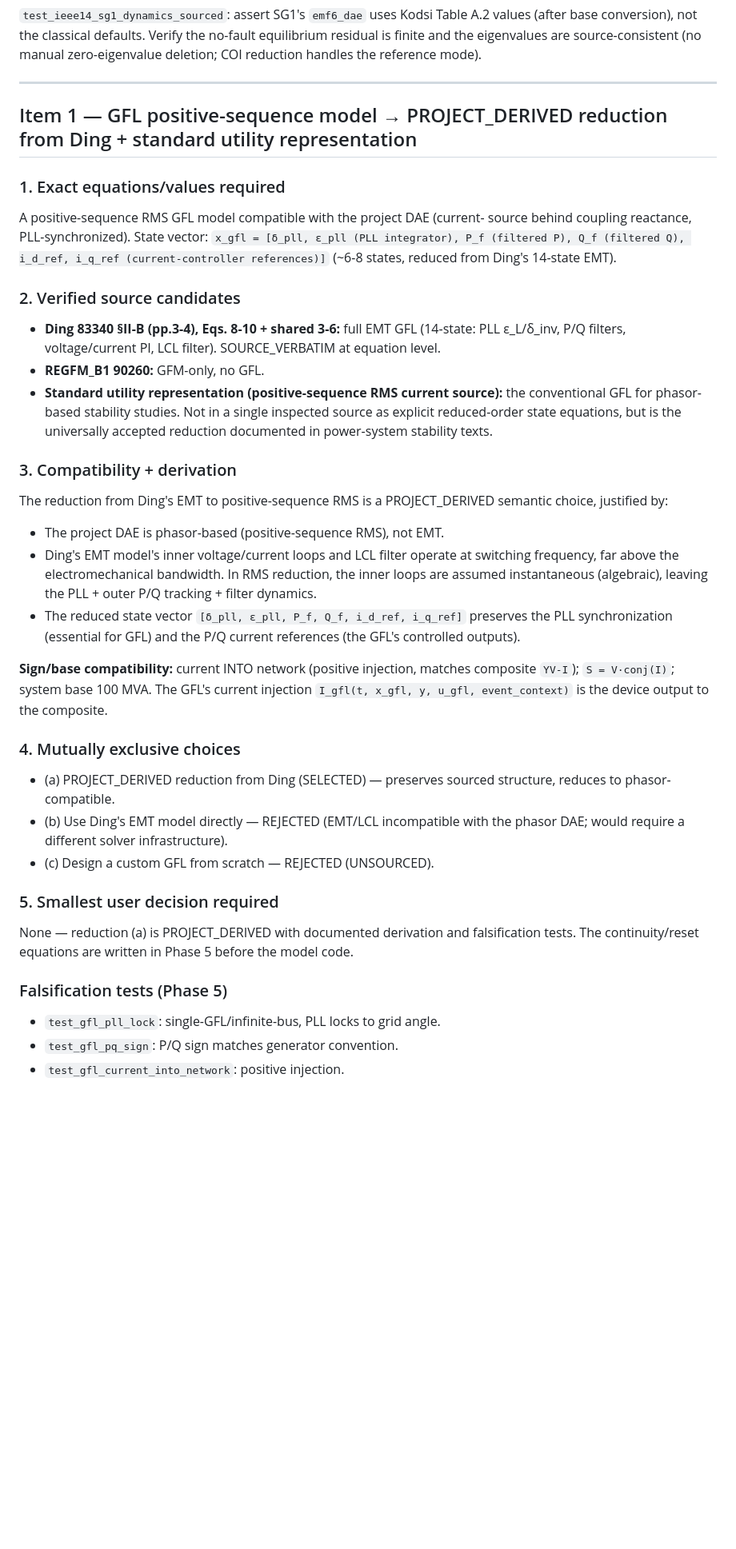
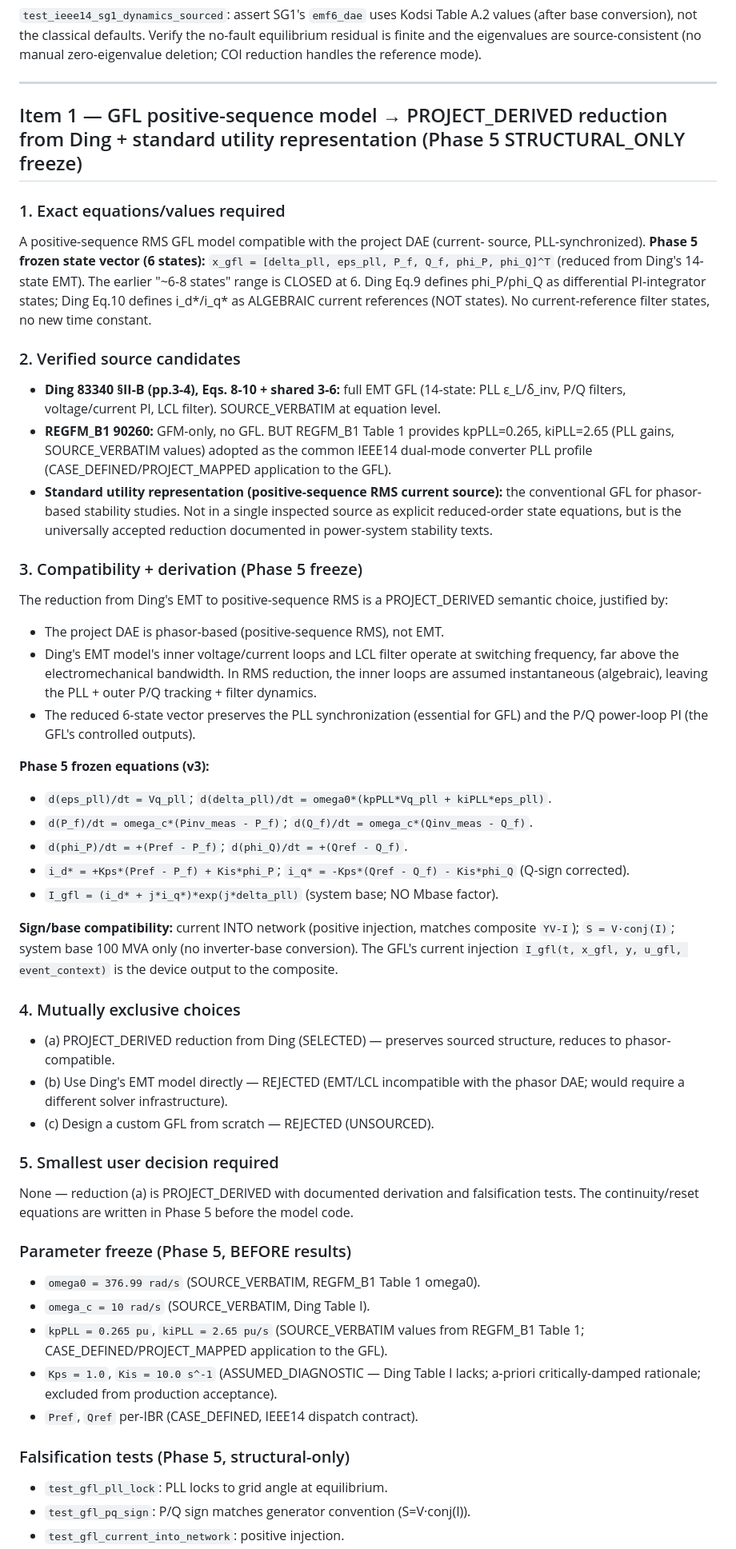
Before and after one commit to 123456mmass/GridFormLab, a Markdown page: docs/project/IEEE14_IBR_DECISION_LEDGER.md, the part around one of its changes. Shown at 80% size. GitHub-like rendering; blank space fills up the shorter version.

```diff
--- a/docs/project/IEEE14_IBR_DECISION_LEDGER.md
+++ b/docs/project/IEEE14_IBR_DECISION_LEDGER.md
@@ -111,28 +111,33 @@ the reference mode).
 
 ---
 
-## Item 1 — GFL positive-sequence model → PROJECT_DERIVED reduction from Ding + standard utility representation
+## Item 1 — GFL positive-sequence model → PROJECT_DERIVED reduction from Ding + standard utility representation (Phase 5 STRUCTURAL_ONLY freeze)
 
 ### 1. Exact equations/values required
 
 A positive-sequence RMS GFL model compatible with the project DAE (current-
-source behind coupling reactance, PLL-synchronized). State vector:
-`x_gfl = [δ_pll, ε_pll (PLL integrator), P_f (filtered P), Q_f (filtered Q),
-i_d_ref, i_q_ref (current-controller references)]` (~6-8 states, reduced
-from Ding's 14-state EMT).
+source, PLL-synchronized). **Phase 5 frozen state vector (6 states):**
+`x_gfl = [delta_pll, eps_pll, P_f, Q_f, phi_P, phi_Q]^T` (reduced from Ding's
+14-state EMT). The earlier "~6-8 states" range is CLOSED at 6. Ding Eq.9
+defines phi_P/phi_Q as differential PI-integrator states; Ding Eq.10 defines
+i_d*/i_q* as ALGEBRAIC current references (NOT states). No current-reference
+filter states, no new time constant.
 
 ### 2. Verified source candidates
 
 - **Ding 83340 §II-B (pp.3-4), Eqs. 8-10 + shared 3-6:** full EMT GFL
   (14-state: PLL ε_L/δ_inv, P/Q filters, voltage/current PI, LCL filter).
   SOURCE_VERBATIM at equation level.
-- **REGFM_B1 90260:** GFM-only, no GFL.
+- **REGFM_B1 90260:** GFM-only, no GFL. BUT REGFM_B1 Table 1 provides
+  kpPLL=0.265, kiPLL=2.65 (PLL gains, SOURCE_VERBATIM values) adopted as the
+  common IEEE14 dual-mode converter PLL profile (CASE_DEFINED/PROJECT_MAPPED
+  application to the GFL).
 - **Standard utility representation (positive-sequence RMS current source):**
   the conventional GFL for phasor-based stability studies. Not in a single
   inspected source as explicit reduced-order state equations, but is the
   universally accepted reduction documented in power-system stability texts.
 
-### 3. Compatibility + derivation
+### 3. Compatibility + derivation (Phase 5 freeze)
 
 The reduction from Ding's EMT to positive-sequence RMS is a PROJECT_DERIVED
 semantic choice, justified by:
@@ -141,14 +146,20 @@ semantic choice, justified by:
   switching frequency, far above the electromechanical bandwidth. In RMS
   reduction, the inner loops are assumed instantaneous (algebraic), leaving
   the PLL + outer P/Q tracking + filter dynamics.
-- The reduced state vector `[δ_pll, ε_pll, P_f, Q_f, i_d_ref, i_q_ref]`
-  preserves the PLL synchronization (essential for GFL) and the P/Q current
-  references (the GFL's controlled outputs).
+- The reduced 6-state vector preserves the PLL synchronization (essential for
+  GFL) and the P/Q power-loop PI (the GFL's controlled outputs).
+
+**Phase 5 frozen equations (v3):**
+- `d(eps_pll)/dt = Vq_pll`; `d(delta_pll)/dt = omega0*(kpPLL*Vq_pll + kiPLL*eps_pll)`.
+- `d(P_f)/dt = omega_c*(Pinv_meas - P_f)`; `d(Q_f)/dt = omega_c*(Qinv_meas - Q_f)`.
+- `d(phi_P)/dt = +(Pref - P_f)`; `d(phi_Q)/dt = +(Qref - Q_f)`.
+- `i_d* = +Kps*(Pref - P_f) + Kis*phi_P`; `i_q* = -Kps*(Qref - Q_f) - Kis*phi_Q` (Q-sign corrected).
+- `I_gfl = (i_d* + j*i_q*)*exp(j*delta_pll)` (system base; NO Mbase factor).
 
 **Sign/base compatibility:** current INTO network (positive injection,
-matches composite `YV-I`); `S = V·conj(I)`; system base 100 MVA. The GFL's
-current injection `I_gfl(t, x_gfl, y, u_gfl, event_context)` is the device
-output to the composite.
+matches composite `YV-I`); `S = V·conj(I)`; system base 100 MVA only (no
+inverter-base conversion). The GFL's current injection
+`I_gfl(t, x_gfl, y, u_gfl, event_context)` is the device output to the composite.
 
 ### 4. Mutually exclusive choices
 
@@ -164,8 +175,18 @@ None — reduction (a) is PROJECT_DERIVED with documented derivation and
 falsification tests. The continuity/reset equations are written in Phase 5
 before the model code.
 
-### Falsification tests (Phase 5)
+### Parameter freeze (Phase 5, BEFORE results)
 
-- `test_gfl_pll_lock`: single-GFL/infinite-bus, PLL locks to grid angle.
-- `test_gfl_pq_sign`: P/Q sign matches generator convention.
+- `omega0 = 376.99 rad/s` (SOURCE_VERBATIM, REGFM_B1 Table 1 omega0).
+- `omega_c = 10 rad/s` (SOURCE_VERBATIM, Ding Table I).
+- `kpPLL = 0.265 pu`, `kiPLL = 2.65 pu/s` (SOURCE_VERBATIM values from
+  REGFM_B1 Table 1; CASE_DEFINED/PROJECT_MAPPED application to the GFL).
+- `Kps = 1.0`, `Kis = 10.0 s^-1` (ASSUMED_DIAGNOSTIC — Ding Table I lacks;
+  a-priori critically-damped rationale; excluded from production acceptance).
+- `Pref`, `Qref` per-IBR (CASE_DEFINED, IEEE14 dispatch contract).
+
+### Falsification tests (Phase 5, structural-only)
+
+- `test_gfl_pll_lock`: PLL locks to grid angle at equilibrium.
+- `test_gfl_pq_sign`: P/Q sign matches generator convention (S=V·conj(I)).
 - `test_gfl_current_into_network`: positive injection.
```
Also changed, not shown: other parts of docs/project/IEEE14_IBR_DECISION_LEDGER.md (+17 -2 lines), docs/project/IEEE14_IBR_FROZEN_CONTRACT.md (+35 -6 lines), docs/project/IEEE14_IBR_GFL_PHASE5_PROVENANCE.md (added, +157 -0 lines).
